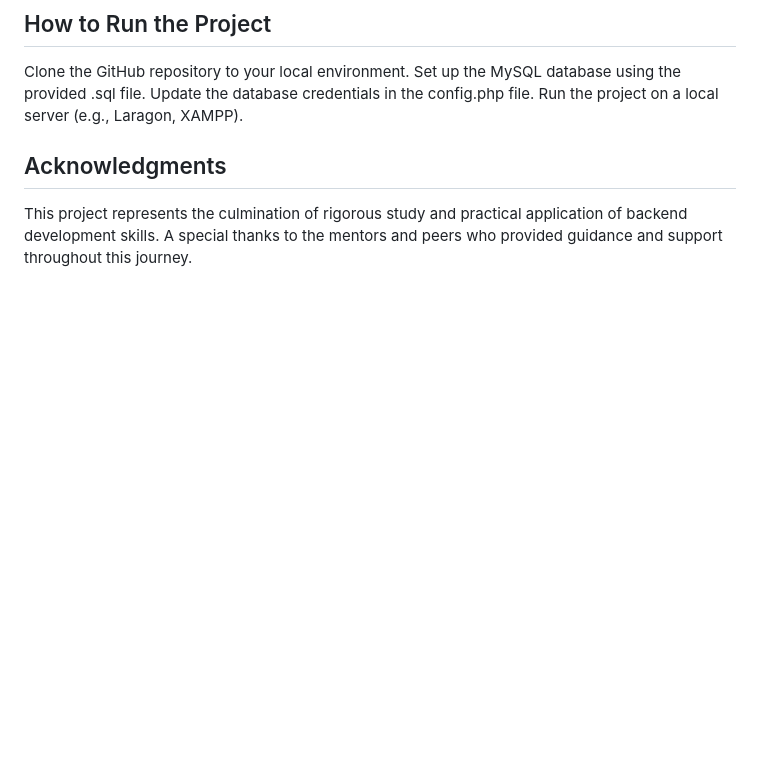
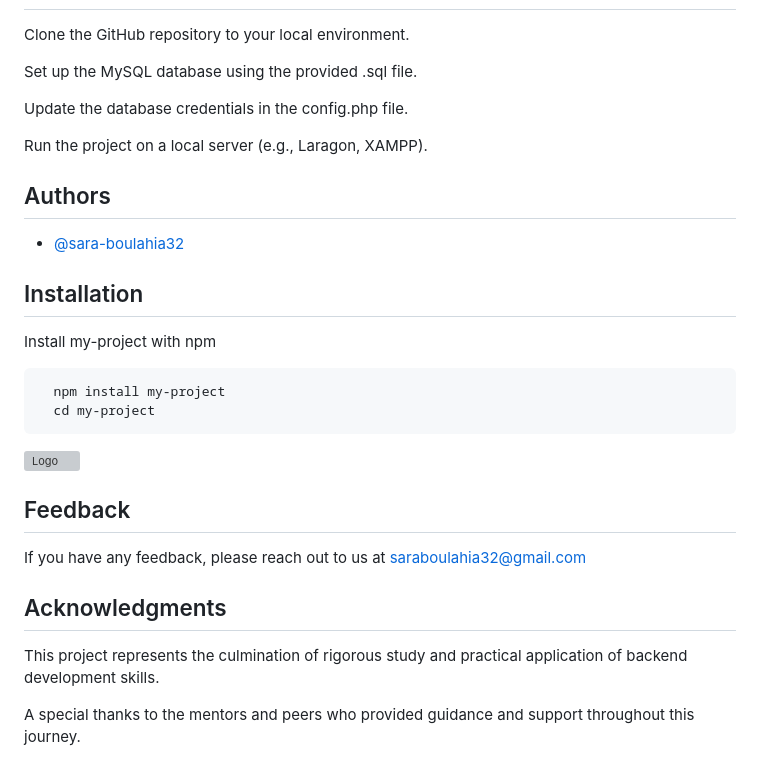
Before and after one commit to sara-boulahia32/youdemy, a Markdown page: README.md, the part around one of its changes. GitHub-like rendering; blank space fills up the shorter version; grey boxes are pictures that could not be loaded.

````diff
--- a/README.md
+++ b/README.md
@@ -106,5 +172,32 @@ Clone the GitHub repository to your local environment.
 Set up the MySQL database using the provided .sql file.
+
 Update the database credentials in the config.php file.
+
 Run the project on a local server (e.g., Laragon, XAMPP).
+
+## Authors
+
+- [@sara-boulahia32](https://github.com/sara-boulahia32)
+
+
+## Installation
+
+Install my-project with npm
+
+```bash
+  npm install my-project
+  cd my-project
+```
+
+![Logo](https://dev-to-uploads.s3.amazonaws.com/uploads/articles/th5xamgrr6se0x5ro4g6.png)
+
+
+## Feedback
+
+If you have any feedback, please reach out to us at saraboulahia32@gmail.com
+
+
 ## Acknowledgments
-This project represents the culmination of rigorous study and practical application of backend development skills. A special thanks to the mentors and peers who provided guidance and support throughout this journey.
+This project represents the culmination of rigorous study and practical application of backend development skills.
+
+A special thanks to the mentors and peers who provided guidance and support throughout this journey.
````
Also changed, not shown: other parts of README.md (+109 -43 lines).
